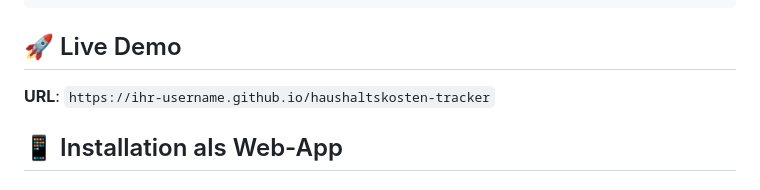
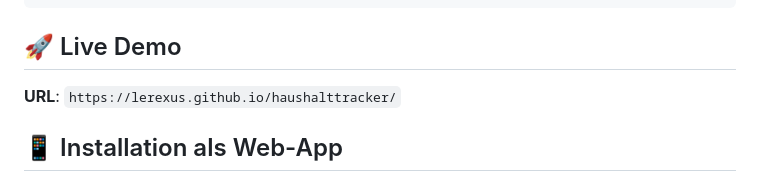
Before and after one commit to Lerexus/haushalttracker, a Markdown page: README.md, the part around the change. Drawn GitHub-style.

```diff
--- a/README.md
+++ b/README.md
@@ -65,7 +65,7 @@ haushaltskosten-tracker/
 
 ## 🚀 Live Demo
 
-**URL**: `https://ihr-username.github.io/haushaltskosten-tracker`
+**URL**: `https://lerexus.github.io/haushalttracker/`
 
 ## 📱 Installation als Web-App
 
```
